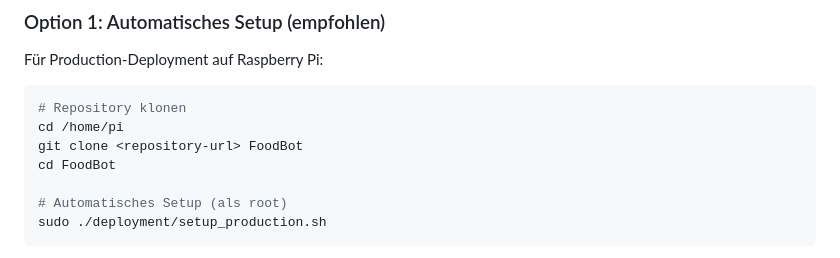
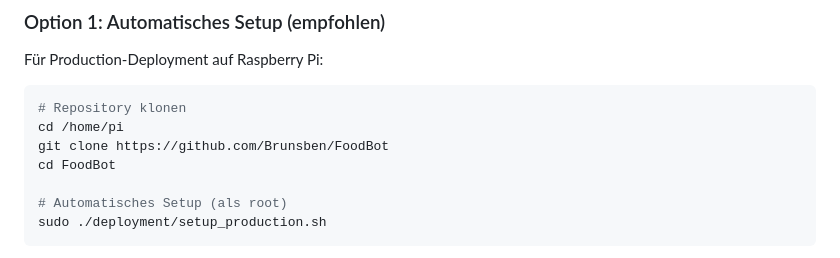
Before and after one commit to Brunsben/FoodBot, a Markdown page: README.md, the part around the change. GitHub-like rendering.

Commit message:
Update clone command with actual repository URL

````diff
--- a/README.md
+++ b/README.md
@@ -43,7 +43,7 @@ Für Production-Deployment auf Raspberry Pi:
 ```bash
 # Repository klonen
 cd /home/pi
-git clone <repository-url> FoodBot
+git clone https://github.com/Brunsben/FoodBot
 cd FoodBot
 
 # Automatisches Setup (als root)
````
